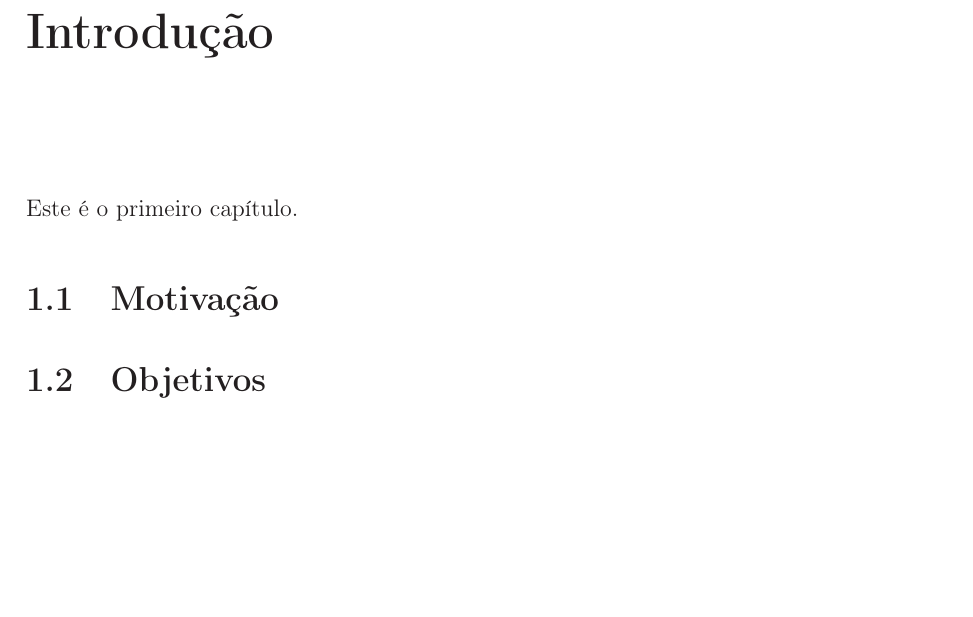
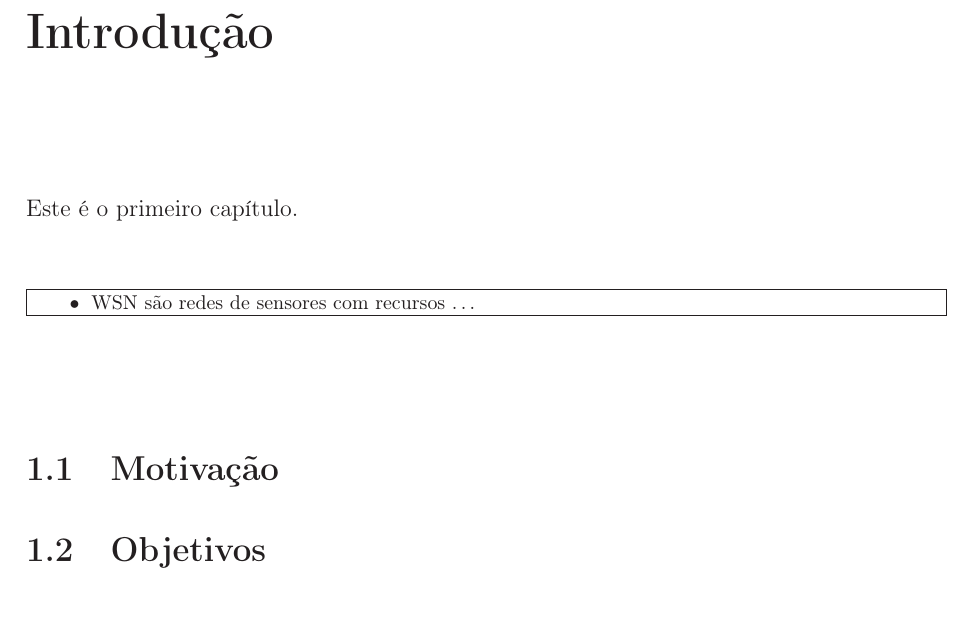
Before and after one commit to leonardovasconcelos/dissertacao, a LaTeX thesis (tese.tex, which reads capitulo1/cap1.tex): part of page 13 of 21, cut so that both start at the same text, the shorter picture padded with empty space. Compiled offline with LaTeX, dvips and Ghostscript; the source files are stored in an older character set and shown here as Unicode; a LaTeX package or settings file that is missing is left out.

Commit message:
inclui comando de outline

```diff
--- a/capitulo1/cap1.tex
+++ b/capitulo1/cap1.tex
@@ -1,6 +1,13 @@
 \chapter{Introdução} \label{cap:cap1}
+\outlineon=1
 
 Este é o primeiro capítulo.
+
+\outline{
+\begin{itemize}
+\item WSN são redes de sensores com recursos \dots
+\end{itemize}
+}
 
 \section{Motivação}
 
--- a/tese.tex
+++ b/tese.tex
@@ -4,6 +4,12 @@
 % ---------------------------------------------------------------------
 
 \documentclass[ruledheader]{abnt_UFF}
+
+%outline command
+\newcount\outlineon
+\newcommand{\outline}[1]{\ifnum\outlineon>0\ \\\noindent\fbox{\begin{minipage}{\linewidth}{\footnotesize
+#1}\end{minipage}}\\\\\fi}
+\newcommand{\exclude}[1]{}
 
 %---pacotes para hiphenizacao e acentuacao em portugues
 \usepackage[brazil]{babel}
```
